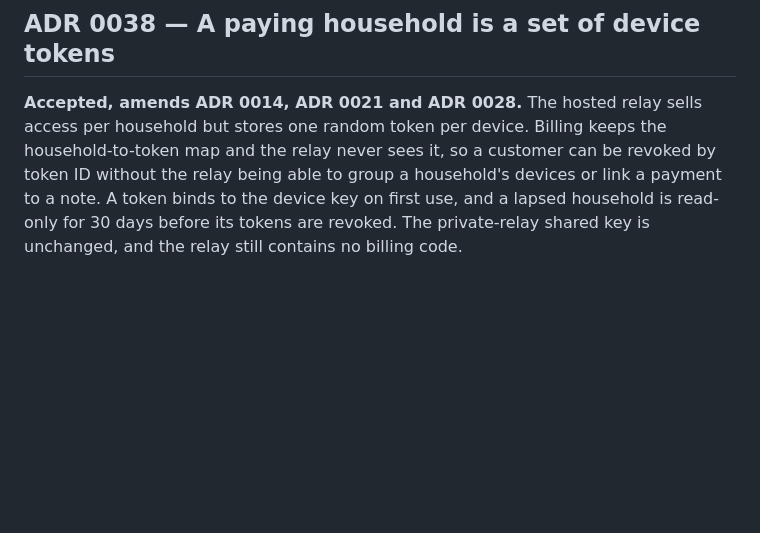
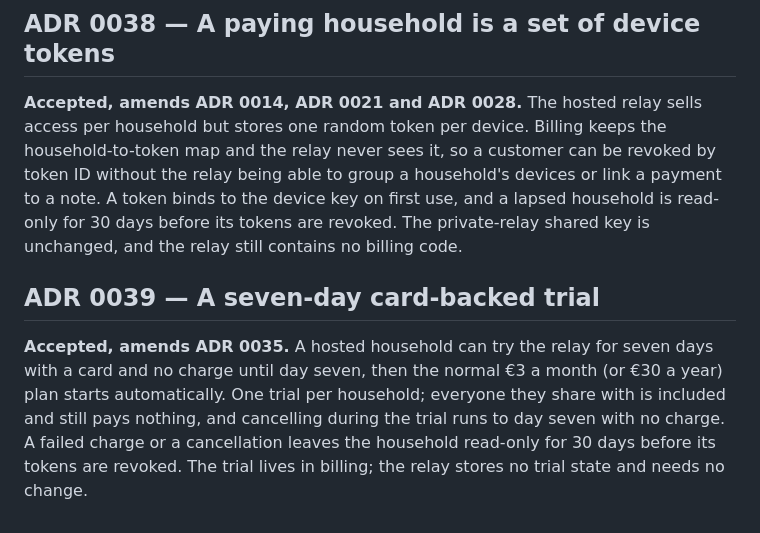
Before and after one commit to daniel-daga/easynotes, a Markdown page: docs/decisions.md, the part around the change. Rendered like a GitHub page; blank space fills up the shorter version.

Commit message:
docs: record ADR 0039, a seven-day trial

```diff
--- a/docs/decisions.md
+++ b/docs/decisions.md
@@ -293,3 +293,14 @@ a payment to a note. A token binds to the device key on first use, and a lapsed
 household is read-only for 30 days before its tokens are revoked. The
 private-relay shared key is unchanged, and the relay still contains no billing
 code.
+
+<a id="adr-0039"></a>
+## ADR 0039 — A seven-day card-backed trial
+
+**Accepted, amends ADR 0035.** A hosted household can try the relay for seven
+days with a card and no charge until day seven, then the normal €3 a month (or
+€30 a year) plan starts automatically. One trial per household; everyone they
+share with is included and still pays nothing, and cancelling during the trial
+runs to day seven with no charge. A failed charge or a cancellation leaves the
+household read-only for 30 days before its tokens are revoked. The trial lives
+in billing; the relay stores no trial state and needs no change.
```
